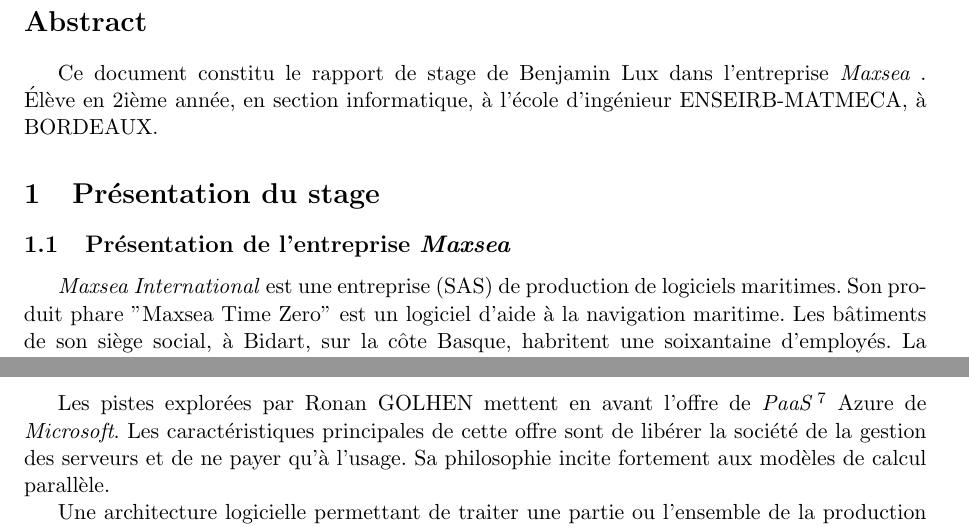
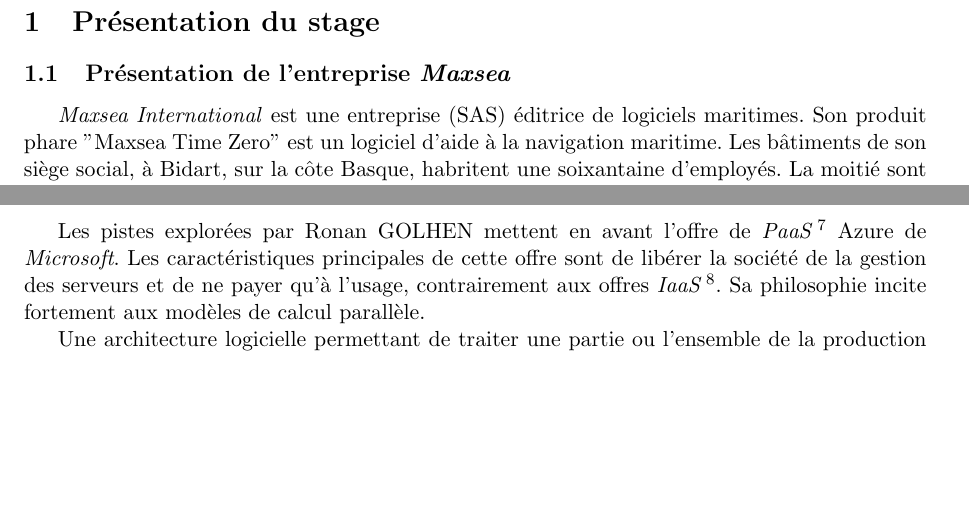
Before and after one commit to Oximore/Stage-2a, a LaTeX document (rapport/rapport.tex, which reads rapport/presentation.tex, rapport/realisation.tex): two parts of pages 3 and 5 of 13, joined at a grey line, cut at the place of the change, the shorter picture padded with empty space. Compiled offline with pdfLaTeX.

Commit message:
correction

```diff
--- a/rapport/presentation.tex
+++ b/rapport/presentation.tex
@@ -1,8 +1,8 @@
 %%presentation.tex
 
 \subsection{Présentation de l'entreprise \maxsea}
-\textit{Maxsea International} est une entreprise (SAS) de production
-de logiciels maritimes. Son produit phare "Maxsea Time Zero" est un
+\textit{Maxsea International} est une entreprise (SAS) éditrice de
+logiciels maritimes. Son produit phare "Maxsea Time Zero" est un
 logiciel d'aide à la navigation maritime. Les bâtiments de son siège
 social, à Bidart, sur la côte Basque, habritent une soixantaine
 d'employés. La moitié sont des développeurs qui maintiennent le
--- a/rapport/rapport.tex
+++ b/rapport/rapport.tex
@@ -105,8 +105,8 @@
 %\input{intro}
 
 
-\section*{Abstract}
-\input{Abstract}
+%\section*{Abstract}
+%\input{Abstract}
 
 
 \section{Présentation du stage}
--- a/rapport/realisation.tex
+++ b/rapport/realisation.tex
@@ -10,7 +10,9 @@
 \textit{PaaS}\,\footnote{\textit{Plateform as a Service}, Plateforme
   en tant que service} Azure de \textit{Microsoft}. Les
 caractéristiques principales de cette offre sont de libérer la société
-de la gestion des serveurs et de ne payer qu'à l'usage. Sa philosophie
+de la gestion des serveurs et de ne payer qu'à l'usage, contrairement
+aux offres \textit{IaaS}\,\footnote{\textit{Infrastructure as a
+    Service}, Infrastructure en tant que Service}. Sa philosophie
 incite fortement aux modèles de calcul parallèle.
 %en effet on paye ici à l'utilisation, et non pour une période comme
 %avec l'entretient de machines
```
Also changed, not shown: rapport/finaly.tex (+1 -0 lines), rapport/rapport.pdf, rapport/presentation.tex (2 more changed lines), rapport/realisation.tex (115 more changed lines).
